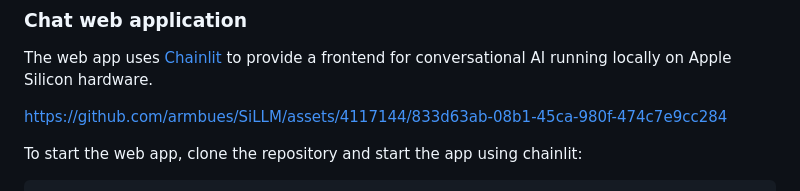
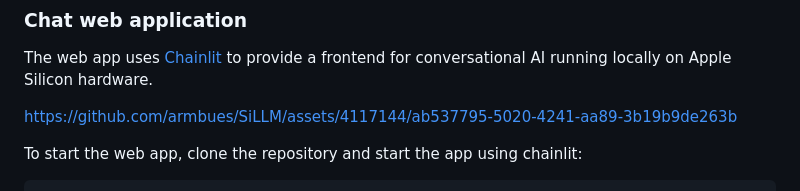
Before and after one commit to armbues/SiLLM, a Markdown page: README.md, the part around the change. GitHub-like rendering.

Commit message:
Update web app video in Readme

````diff
--- a/README.md
+++ b/README.md
@@ -29,7 +29,7 @@ pip install sillm-mlx
 ### Chat web application
 The web app uses [Chainlit](https://github.com/Chainlit/chainlit) to provide a frontend for conversational AI running locally on Apple Silicon hardware.
 
-https://github.com/armbues/SiLLM/assets/4117144/833d63ab-08b1-45ca-980f-474c7e9cc284
+https://github.com/armbues/SiLLM/assets/4117144/ab537795-5020-4241-aa89-3b19b9de263b
 
 To start the web app, clone the repository and start the app using chainlit:
 ``` sh
````
